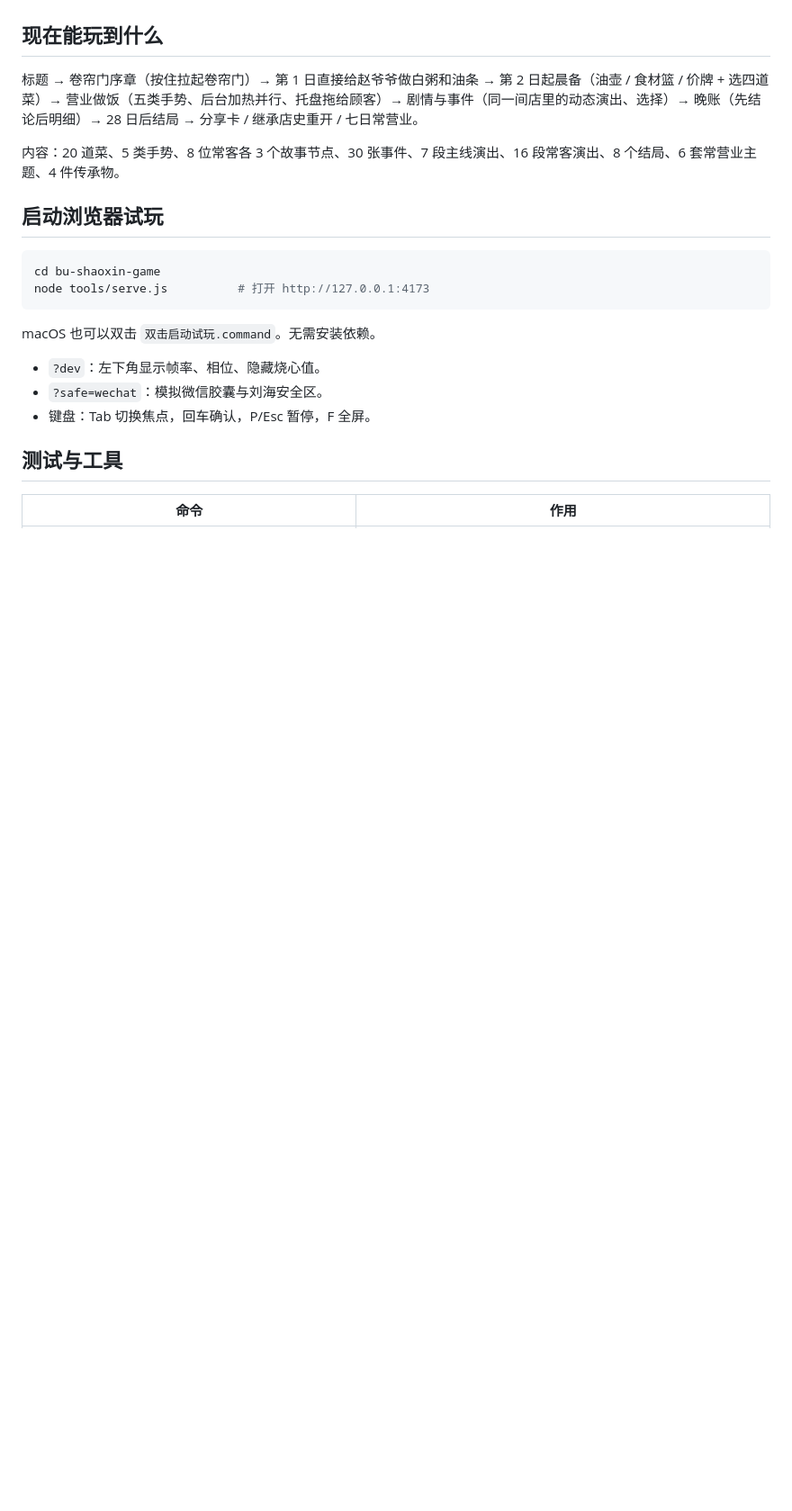
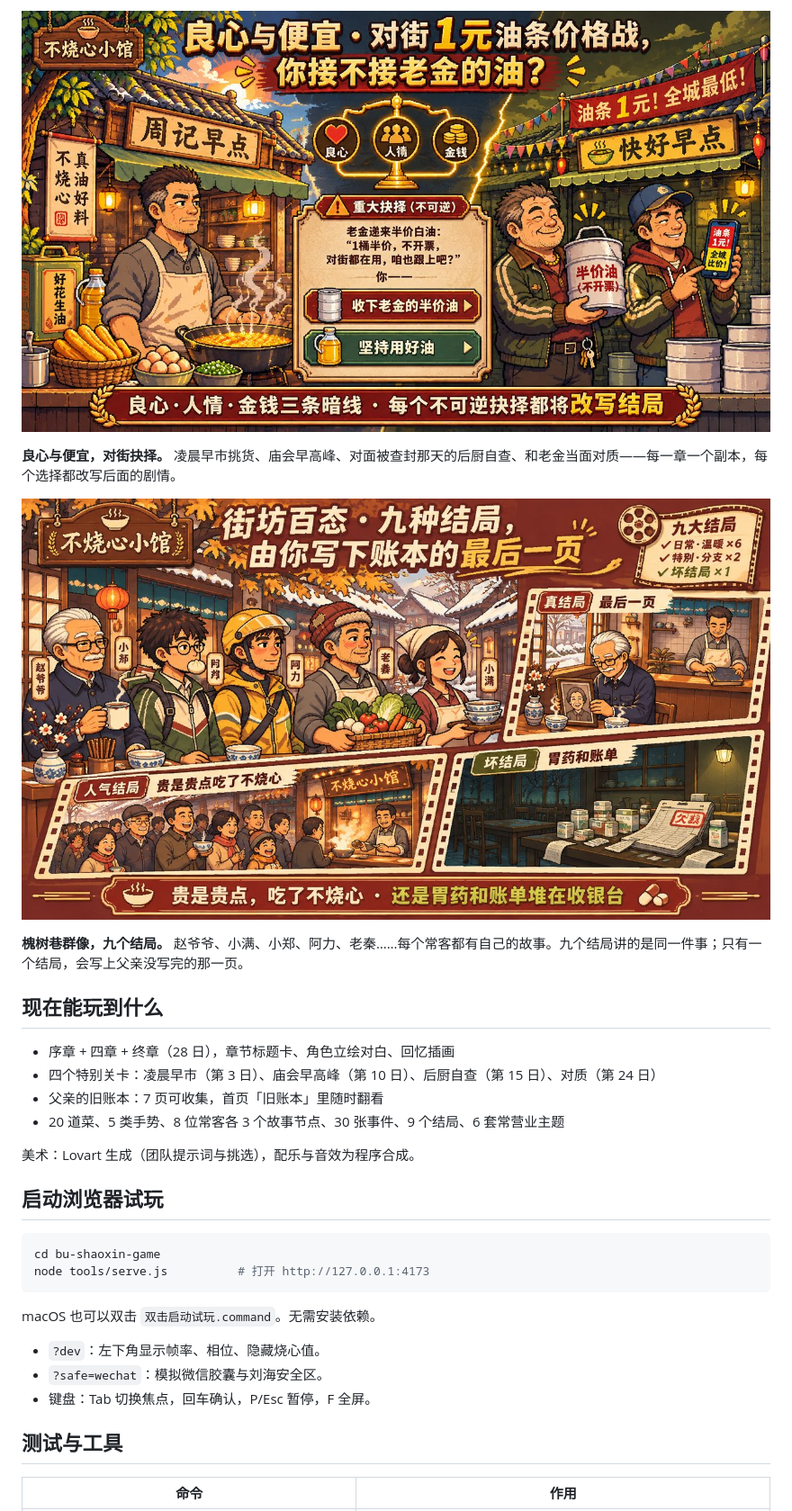
Before and after one commit to Msj1122-Jane/bu-shaoxin-xiaoguan, a Markdown page: README.md, the part around one of its changes. Shown at 90% size. GitHub-like rendering; pictures changed too: docs/promo/promo_choice.jpg (added), docs/promo/promo_endings.jpg (added); blank space fills up the shorter version.

```diff
--- a/README.md
+++ b/README.md
@@ -4,9 +18,19 @@
+![良心与便宜·对街抉择](docs/promo/promo_choice.jpg)
+
+**良心与便宜，对街抉择。** 凌晨早市挑货、庙会早高峰、对面被查封那天的后厨自查、和老金当面对质——每一章一个副本，每个选择都改写后面的剧情。
+
+![槐树巷群像·九大结局](docs/promo/promo_endings.jpg)
+
+**槐树巷群像，九个结局。** 赵爷爷、小满、小郑、阿力、老秦……每个常客都有自己的故事。九个结局讲的是同一件事；只有一个结局，会写上父亲没写完的那一页。
 
 ## 现在能玩到什么
 
-标题 → 卷帘门序章（按住拉起卷帘门）→ 第 1 日直接给赵爷爷做白粥和油条 → 第 2 日起晨备（油壶 / 食材篮 / 价牌 + 选四道菜）→ 营业做饭（五类手势、后台加热并行、托盘拖给顾客）→ 剧情与事件（同一间店里的动态演出、选择）→ 晚账（先结论后明细）→ 28 日后结局 → 分享卡 / 继承店史重开 / 七日常营业。
+- 序章 + 四章 + 终章（28 日），章节标题卡、角色立绘对白、回忆插画
+- 四个特别关卡：凌晨早市（第 3 日）、庙会早高峰（第 10 日）、后厨自查（第 15 日）、对质（第 24 日）
+- 父亲的旧账本：7 页可收集，首页「旧账本」里随时翻看
+- 20 道菜、5 类手势、8 位常客各 3 个故事节点、30 张事件、9 个结局、6 套常营业主题
 
-内容：20 道菜、5 类手势、8 位常客各 3 个故事节点、30 张事件、7 段主线演出、16 段常客演出、8 个结局、6 套常营业主题、4 件传承物。
+美术：Lovart 生成（团队提示词与挑选），配乐与音效为程序合成。
 
 ## 启动浏览器试玩
 
```
Also changed, not shown: other parts of README.md (+18 -4 lines), docs/DECISIONS.md (+2 -0 lines), docs/promo/kv_poster.jpg (added), docs/promo/promo_cooking.jpg (added), docs/promo/promo_ledger.jpg (added), 6 other files.
